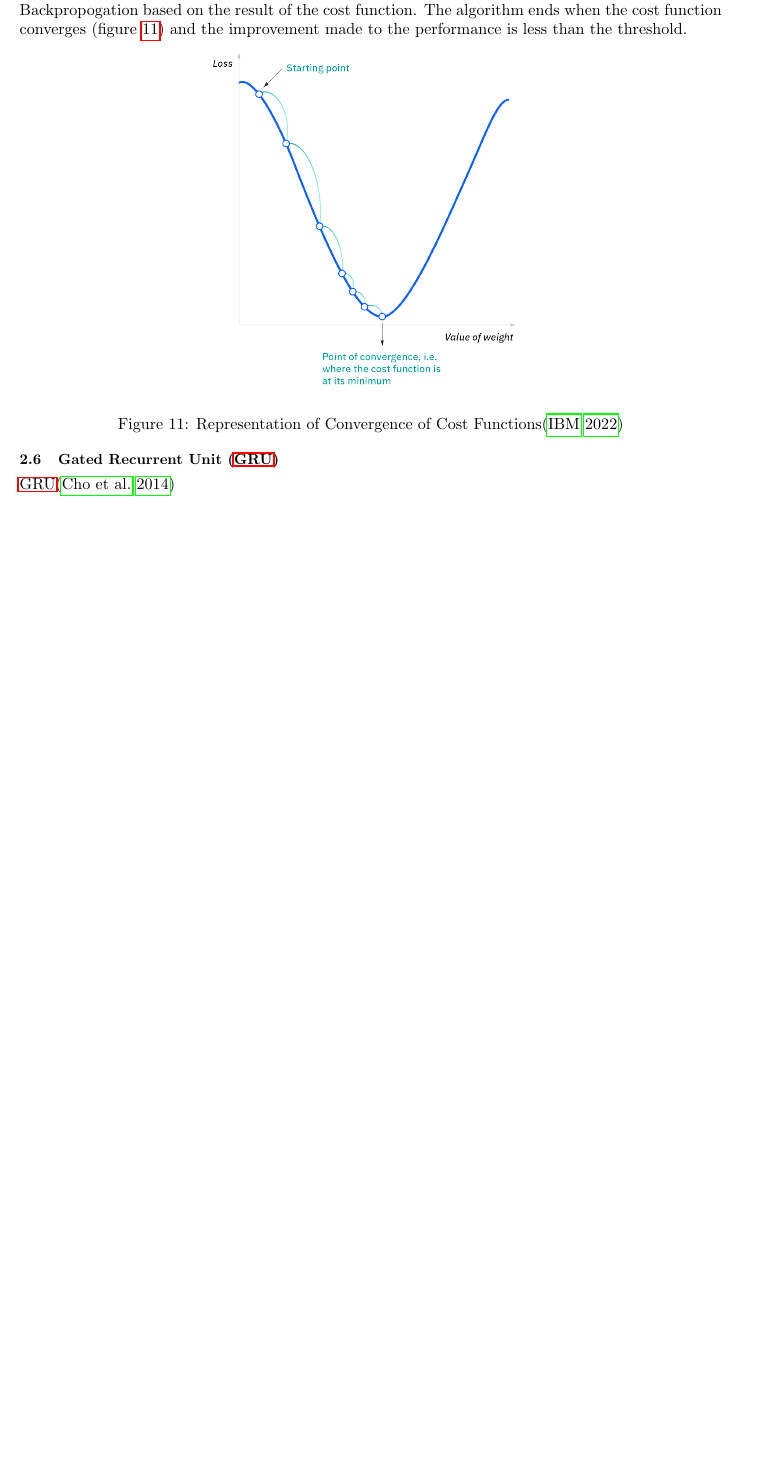
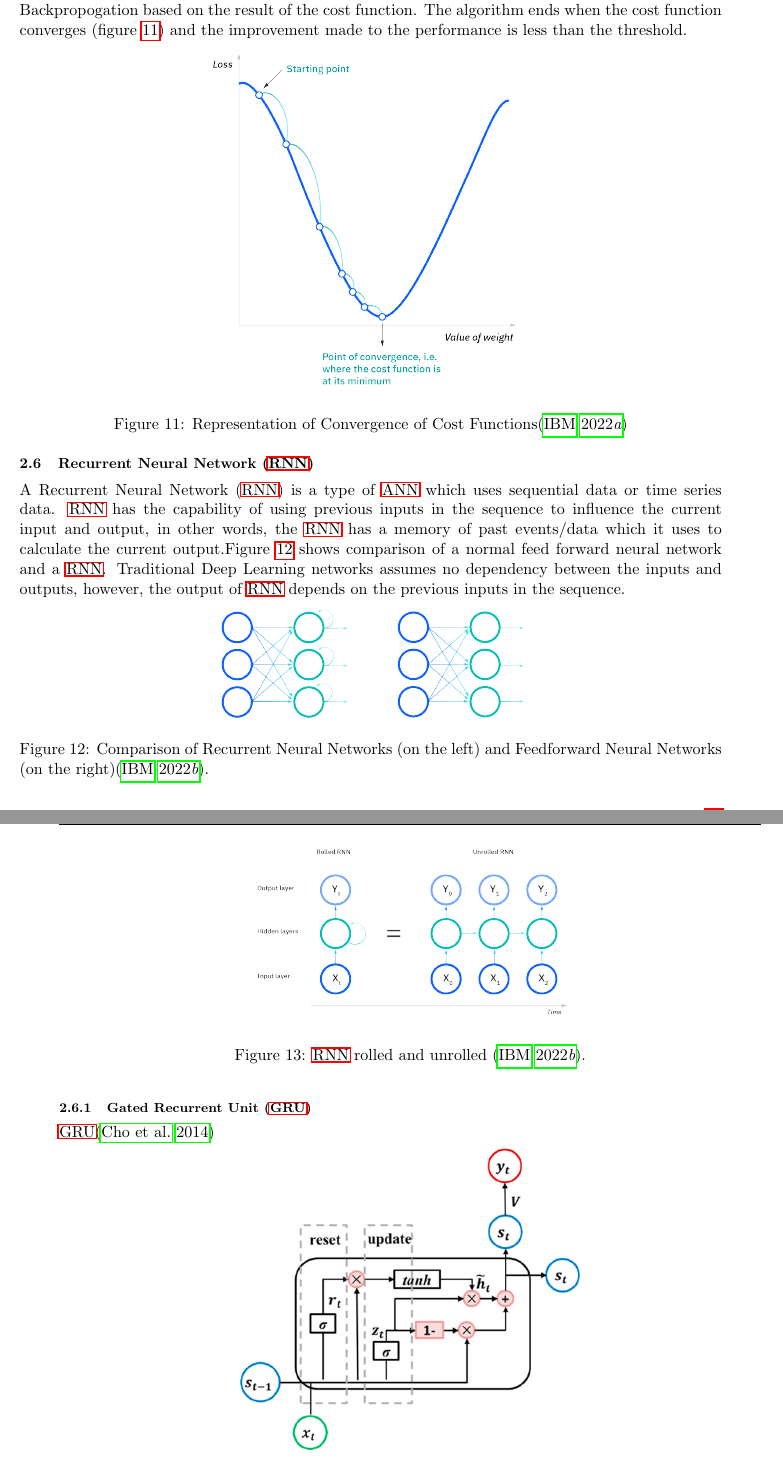
Before and after one commit to sankardevisharath/msc-project-report, a LaTeX document (src/main.tex, which reads src/mybib.bib): part of page 15 of 33 before the commit and two parts of pages 15 and 16 of 33 after it, the two joined at a grey line, cut so that both start at the same text, the shorter picture padded with empty space. Compiled offline with pdfLaTeX.

Commit message:
Updated RNN section of the Background Knowledge.

```diff
--- a/src/main.tex
+++ b/src/main.tex
@@ -345,7 +345,24 @@ While training \acs{ANN} models, a cost function is assigned to evaluate the per
 	\caption[Representation of Convergence of Cost Functions]{Representation of Convergence of Cost Functions\citep{ibm2022neural}}
 	\label{fig:cost_function}
 \end{figure}
-\subsection{\acf{GRU}}
+\subsection{\acf{RNN}}
+A \acf{RNN} is a type of \acs{ANN} which uses sequential data or time series data. \acs{RNN} has the capability of using previous inputs in the sequence to influence the current input and output, in other words, the \acs{RNN} has a memory of past events/data which it uses to calculate the current output.Figure \ref{fig:rnn_nn} shows comparison of a normal feed forward neural network and a \acs{RNN}. Traditional Deep Learning networks assumes no dependency between the inputs and outputs, however, the output of \acs{RNN} depends on the previous inputs in the sequence.
+\begin{figure}[ht]
+	\centering
+	\includegraphics[width=0.5\textwidth]{rnn_nn}
+	\caption[Comparison of Recurrent Neural Networks (on the left) and Feedforward Neural Networks (on the right)]{Comparison of Recurrent Neural Networks (on the left) and Feedforward Neural Networks (on the right)\citep{ibm2022rnn}.}
+	\label{fig:rnn_nn}
+\end{figure}
+
+
+\begin{figure}[ht]
+	\centering
+	\includegraphics[width=0.5\textwidth]{rnn_rolled_unrolled}
+	\caption[\acs{RNN} rolled and unrolled]{\acs{RNN} rolled and unrolled \citep{ibm2022rnn}.}
+	\label{fig:rnn_rolled_unrolled}
+\end{figure}
+\subsubsection{\acf{GRU}}
+
 \acs{GRU}\citep{cho2014learning}
 
 \begin{figure}[ht]
--- a/src/mybib.bib
+++ b/src/mybib.bib
@@ -318,0 +323,6 @@
+	author="{IBM}",
+	title="{What are recurrent neural networks?}",
+	year="2022",
+	howpublished = "{Available:\\ \url{https://www.ibm.com/cloud/learn/recurrent-neural-networks}}",
+	note="Last visted on 23-09-2022"
+}
```
Also changed, not shown: src/figures/rnn_nn.png (added), src/figures/rnn_rolled_unrolled.png (added), src/main.pdf, src/mybib.bib (18 more changed lines).
